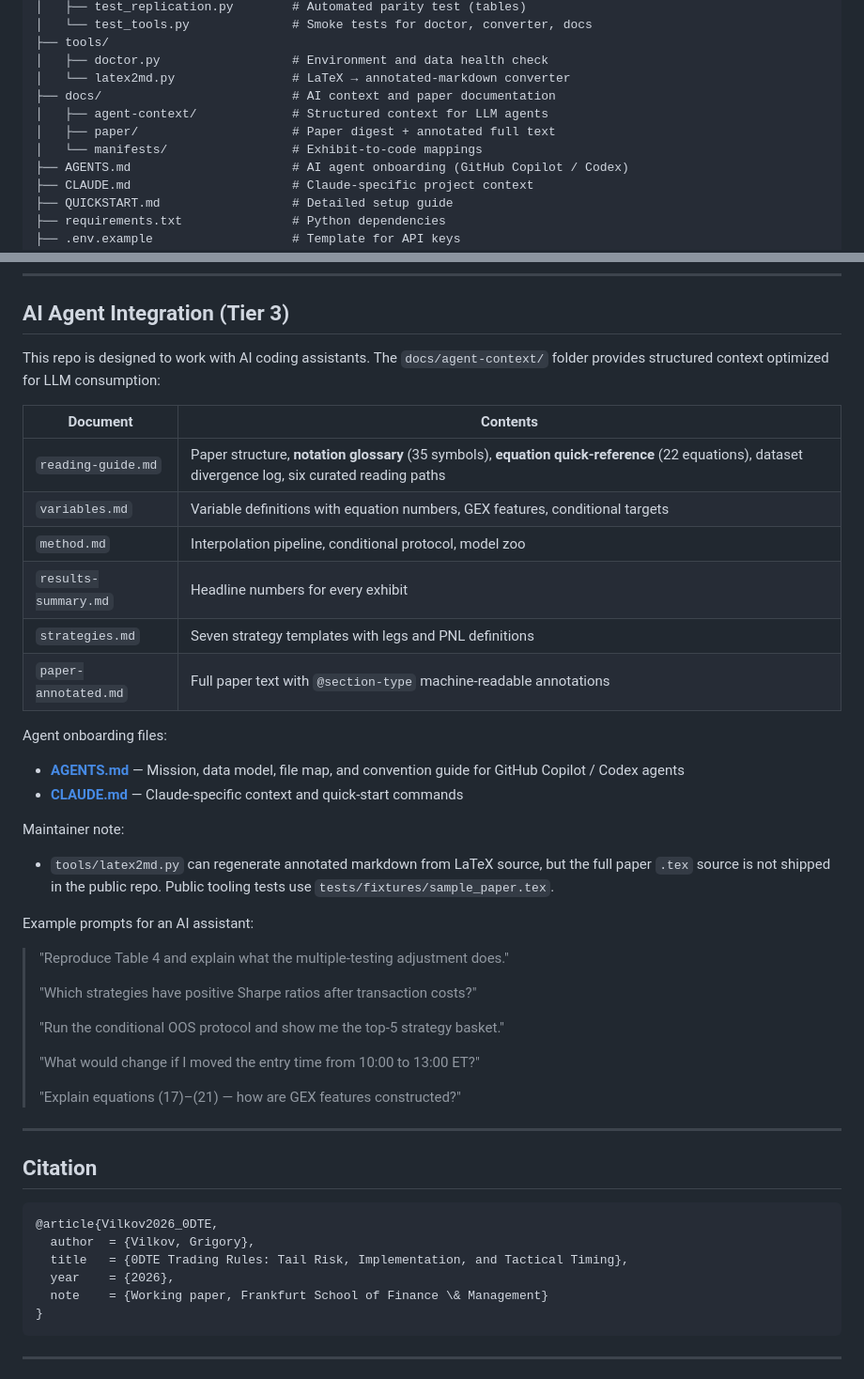
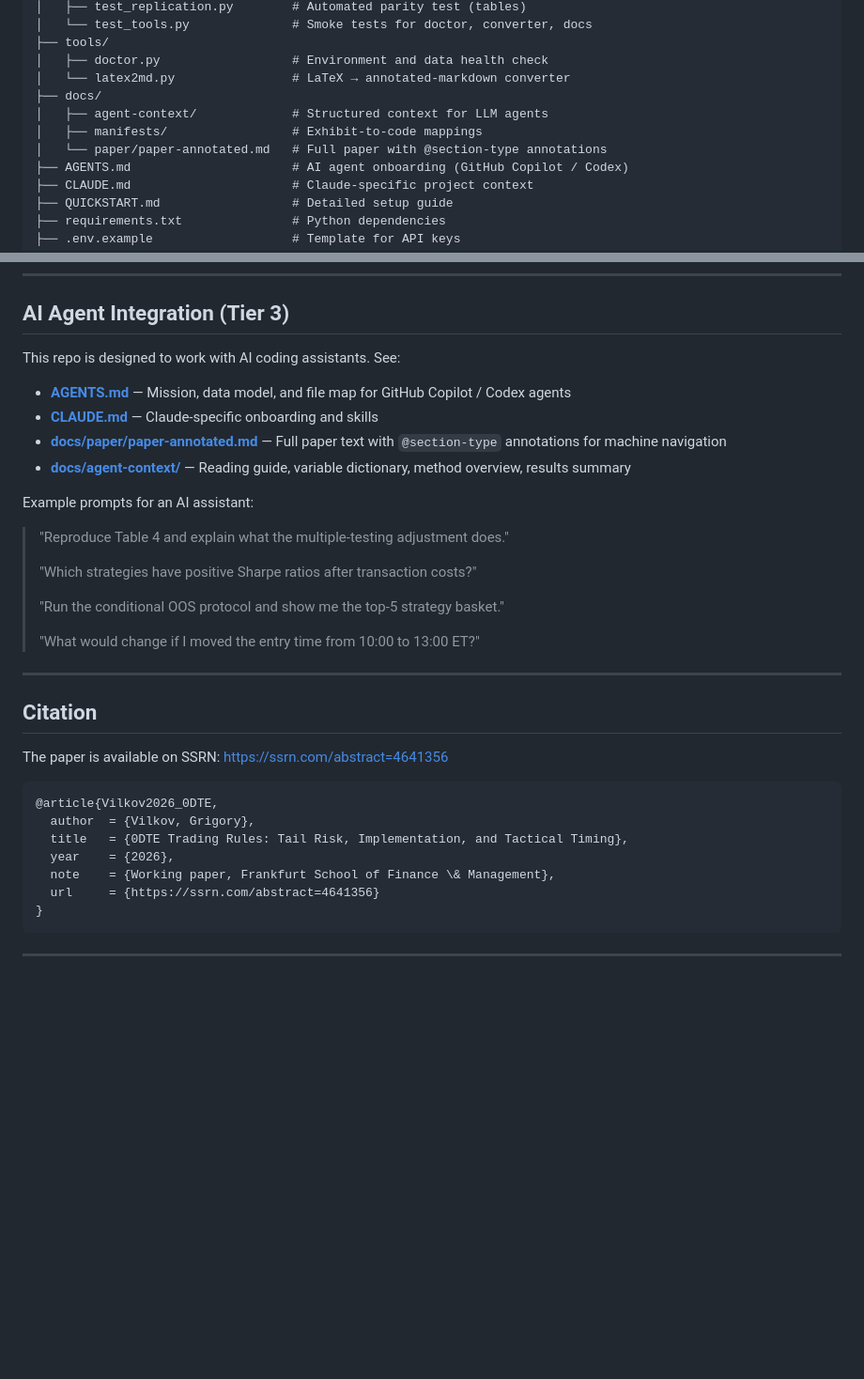
Before and after one commit to vilkovgr/0dte-strategies, a Markdown page: README.md, 2 parts joined by grey strips. Shown at 94% size. Drawn GitHub-style; blank space fills up the shorter version.

````diff
--- a/README.md
+++ b/README.md
@@ -87,10 +90,10 @@ See [QUICKSTART.md](QUICKSTART.md) for detailed setup instructions, troubleshoot
 ├── tools/
 │   ├── doctor.py                  # Environment and data health check
 │   └── latex2md.py                # LaTeX → annotated-markdown converter
-├── docs/                          # AI context and paper documentation
+├── docs/
 │   ├── agent-context/             # Structured context for LLM agents
-│   ├── paper/                     # Paper digest + annotated full text
-│   └── manifests/                 # Exhibit-to-code mappings
+│   ├── manifests/                 # Exhibit-to-code mappings
+│   └── paper/paper-annotated.md   # Full paper with @section-type annotations
 ├── AGENTS.md                      # AI agent onboarding (GitHub Copilot / Codex)
 ├── CLAUDE.md                      # Claude-specific project context
 ├── QUICKSTART.md                  # Detailed setup guide
@@ -183,25 +186,12 @@ python tests/test_tools.py
 
 ## AI Agent Integration (Tier 3)
 
-This repo is designed to work with AI coding assistants. The `docs/agent-context/` folder provides structured context optimized for LLM consumption:
+This repo is designed to work with AI coding assistants. See:
 
-| Document | Contents |
-|----------|----------|
-| `reading-guide.md` | Paper structure, **notation glossary** (35 symbols), **equation quick-reference** (22 equations), dataset divergence log, six curated reading paths |
-| `variables.md` | Variable definitions with equation numbers, GEX features, conditional targets |
-| `method.md` | Interpolation pipeline, conditional protocol, model zoo |
-| `results-summary.md` | Headline numbers for every exhibit |
-| `strategies.md` | Seven strategy templates with legs and PNL definitions |
-| `paper-annotated.md` | Full paper text with `@section-type` machine-readable annotations |
-
-Agent onboarding files:
-
-- **[AGENTS.md](AGENTS.md)** — Mission, data model, file map, and convention guide for GitHub Copilot / Codex agents
-- **[CLAUDE.md](CLAUDE.md)** — Claude-specific context and quick-start commands
-
-Maintainer note:
-
-- `tools/latex2md.py` can regenerate annotated markdown from LaTeX source, but the full paper `.tex` source is not shipped in the public repo. Public tooling tests use `tests/fixtures/sample_paper.tex`.
+- **[AGENTS.md](AGENTS.md)** — Mission, data model, and file map for GitHub Copilot / Codex agents
+- **[CLAUDE.md](CLAUDE.md)** — Claude-specific onboarding and skills
+- **[docs/paper/paper-annotated.md](docs/paper/paper-annotated.md)** — Full paper text with `@section-type` annotations for machine navigation
+- **[docs/agent-context/](docs/agent-context/)** — Reading guide, variable dictionary, method overview, results summary
 
 Example prompts for an AI assistant:
 
@@ -212,19 +202,20 @@ Example prompts for an AI assistant:
 > "Run the conditional OOS protocol and show me the top-5 strategy basket."
 >
 > "What would change if I moved the entry time from 10:00 to 13:00 ET?"
->
-> "Explain equations (17)–(21) — how are GEX features constructed?"
 
 ---
 
 ## Citation
+
+The paper is available on SSRN: <https://ssrn.com/abstract=4641356>
 
 ```bibtex
 @article{Vilkov2026_0DTE,
   author  = {Vilkov, Grigory},
   title   = {0DTE Trading Rules: Tail Risk, Implementation, and Tactical Timing},
   year    = {2026},
-  note    = {Working paper, Frankfurt School of Finance \& Management}
+  note    = {Working paper, Frankfurt School of Finance \& Management},
+  url     = {https://ssrn.com/abstract=4641356}
 }
 ```
 
````
Also changed, not shown: other parts of README.md (+6 -3 lines).
